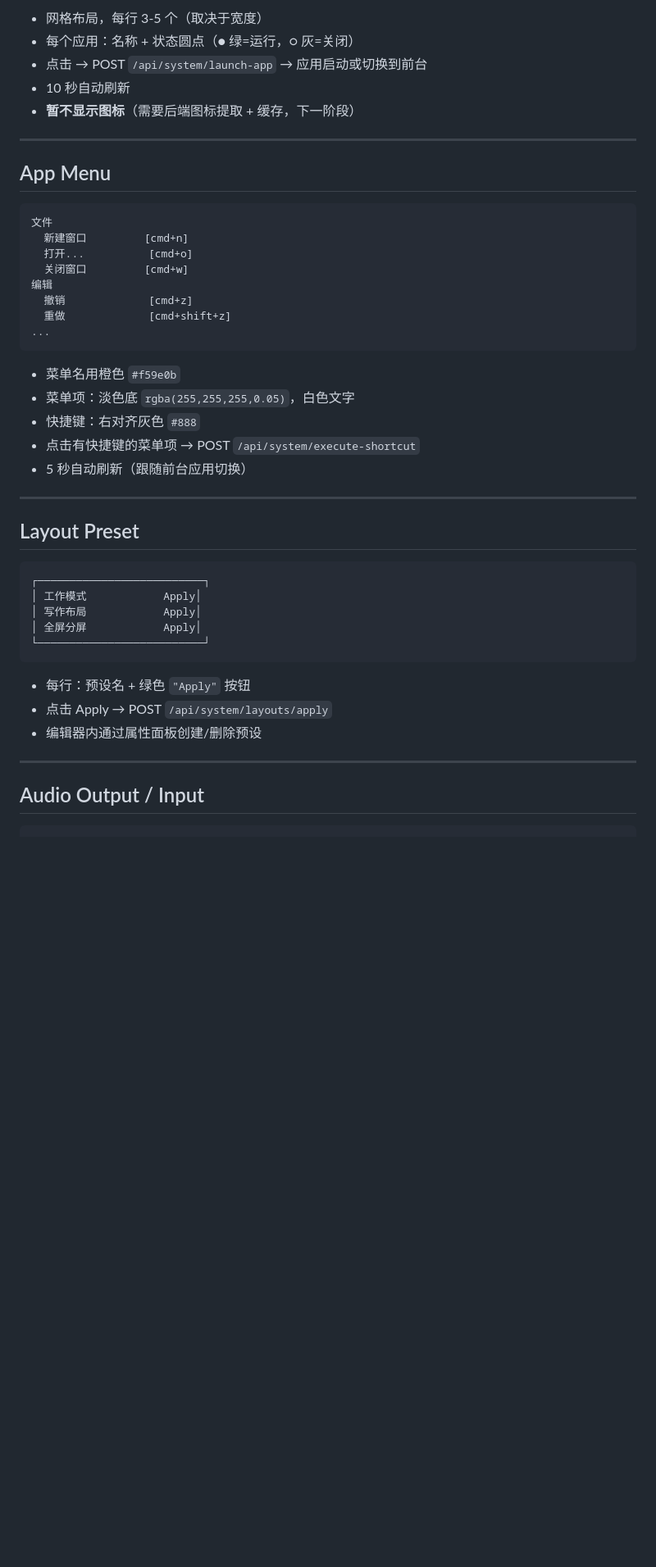
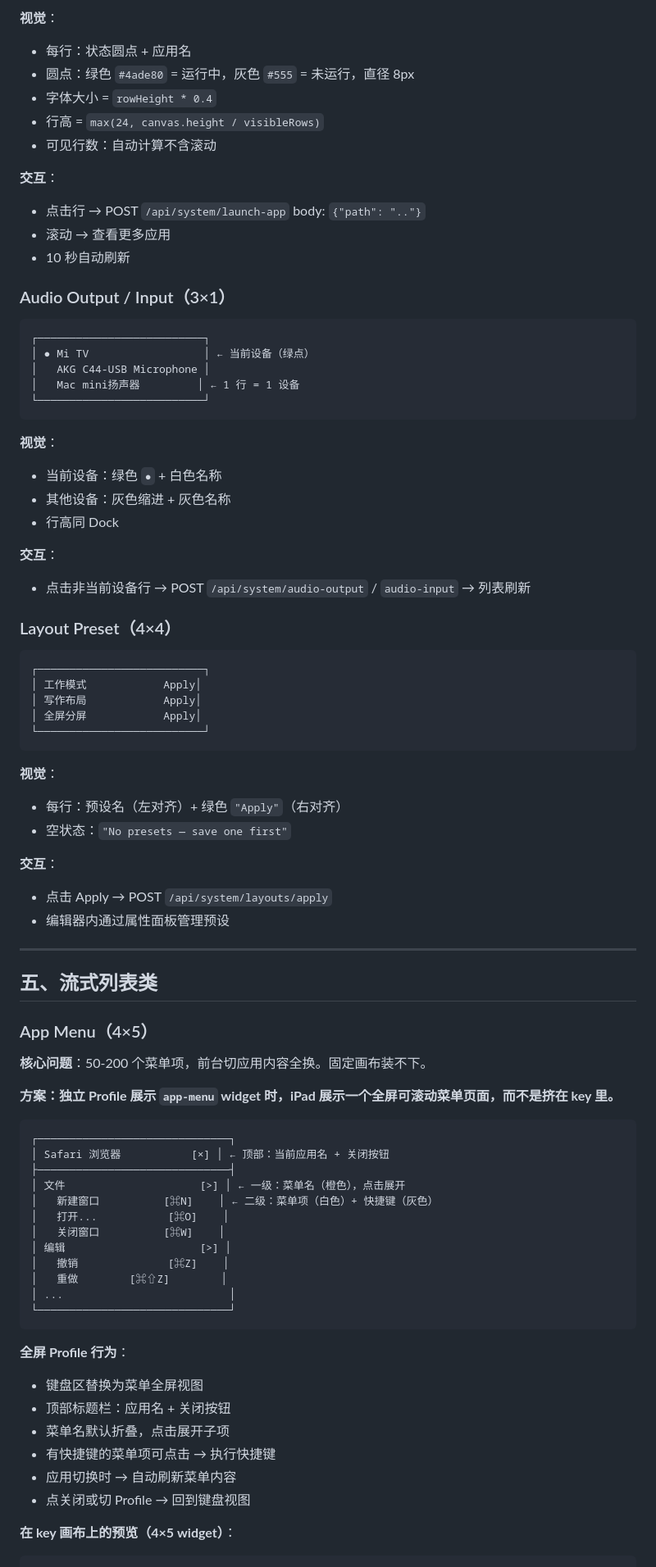
Before and after one commit to Alienwang1980/tapflow, a Markdown page: docs/plan-a-ui-spec.md, the part around one of its changes. Shown at 82% size. GitHub-like rendering; blank space fills up the shorter version.

````diff
--- a/docs/plan-a-ui-spec.md
+++ b/docs/plan-a-ui-spec.md
@@ -98,35 +142,36 @@
 ```
 
-- 网格布局，每行 3-5 个（取决于宽度）
-- 每个应用：名称 + 状态圆点（● 绿=运行，○ 灰=关闭）
-- 点击 → POST `/api/system/launch-app` → 应用启动或切换到前台
+**视觉**：
+- 每行：状态圆点 + 应用名
+- 圆点：绿色 `#4ade80` = 运行中，灰色 `#555` = 未运行，直径 8px
+- 字体大小 = `rowHeight * 0.4`
+- 行高 = `max(24, canvas.height / visibleRows)`
+- 可见行数：自动计算不含滚动
+
+**交互**：
+- 点击行 → POST `/api/system/launch-app` body: `{"path": ".."}`
+- 滚动 → 查看更多应用
 - 10 秒自动刷新
-- **暂不显示图标**（需要后端图标提取 + 缓存，下一阶段）
 
----
-
-## App Menu
+### Audio Output / Input（3×1）
 
 ```
-文件
-  新建窗口         [cmd+n]
-  打开...          [cmd+o]
-  关闭窗口         [cmd+w]
-编辑
-  撤销             [cmd+z]
-  重做             [cmd+shift+z]
-...
+┌──────────────────────────┐
+│ ● Mi TV                  │ ← 当前设备（绿点）
+│   AKG C44-USB Microphone │
+│   Mac mini扬声器         │ ← 1 行 = 1 设备
+└──────────────────────────┘
 ```
 
-- 菜单名用橙色 `#f59e0b`
-- 菜单项：淡色底 `rgba(255,255,255,0.05)`，白色文字
-- 快捷键：右对齐灰色 `#888`
-- 点击有快捷键的菜单项 → POST `/api/system/execute-shortcut`
-- 5 秒自动刷新（跟随前台应用切换）
+**视觉**：
+- 当前设备：绿色 `●` + 白色名称
+- 其他设备：灰色缩进 + 灰色名称
+- 行高同 Dock
 
----
+**交互**：
+- 点击非当前设备行 → POST `/api/system/audio-output` / `audio-input` → 列表刷新
 
-## Layout Preset
+### Layout Preset（4×4）
 
 ```
 ┌──────────────────────────┐
@@ -136,13 +181,47 @@
 └──────────────────────────┘
 ```
 
-- 每行：预设名 + 绿色 `"Apply"` 按钮
+**视觉**：
+- 每行：预设名（左对齐）+ 绿色 `"Apply"`（右对齐）
+- 空状态：`"No presets — save one first"`
+
+**交互**：
 - 点击 Apply → POST `/api/system/layouts/apply`
-- 编辑器内通过属性面板创建/删除预设
+- 编辑器内通过属性面板管理预设
 
 ---
 
-## Audio Output / Input
+## 五、流式列表类
+
+### App Menu（4×5）
+
+**核心问题**：50-200 个菜单项，前台切应用内容全换。固定画布装不下。
+
+**方案：独立 Profile 展示 `app-menu` widget 时，iPad 展示一个全屏可滚动菜单页面，而不是挤在 key 里。**
 
 ```
+┌──────────────────────────────┐
+│ Safari 浏览器           [×] │ ← 顶部：当前应用名 + 关闭按钮
+├──────────────────────────────┤
+│ 文件                     [>] │ ← 一级：菜单名（橙色），点击展开
+│   新建窗口          [⌘N]    │ ← 二级：菜单项（白色）+ 快捷键（灰色）
+│   打开...           [⌘O]    │
+│   关闭窗口          [⌘W]    │
+│ 编辑                     [>] │
+│   撤销              [⌘Z]    │
+│   重做        [⌘⇧Z]        │
+│ ...                          │
+└──────────────────────────────┘
+```
+
+**全屏 Profile 行为**：
+- 键盘区替换为菜单全屏视图
+- 顶部标题栏：应用名 + 关闭按钮
+- 菜单名默认折叠，点击展开子项
+- 有快捷键的菜单项可点击 → 执行快捷键
+- 应用切换时 → 自动刷新菜单内容
+- 点关闭或切 Profile → 回到键盘视图
+
+**在 key 画布上的预览（4×5 widget）**：
+```
 ┌──────────────────────────┐
````
Also changed, not shown: other parts of docs/plan-a-ui-spec.md (+119 -74 lines).
